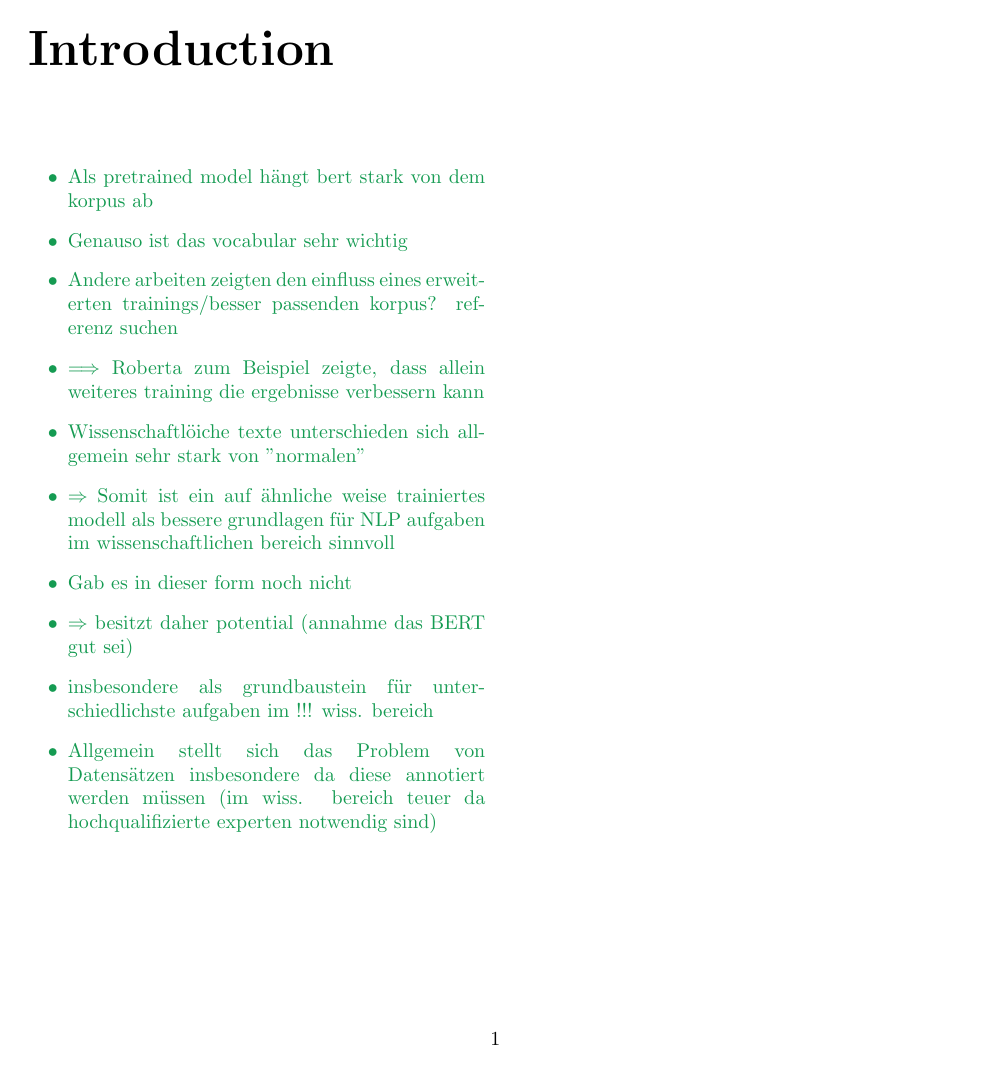
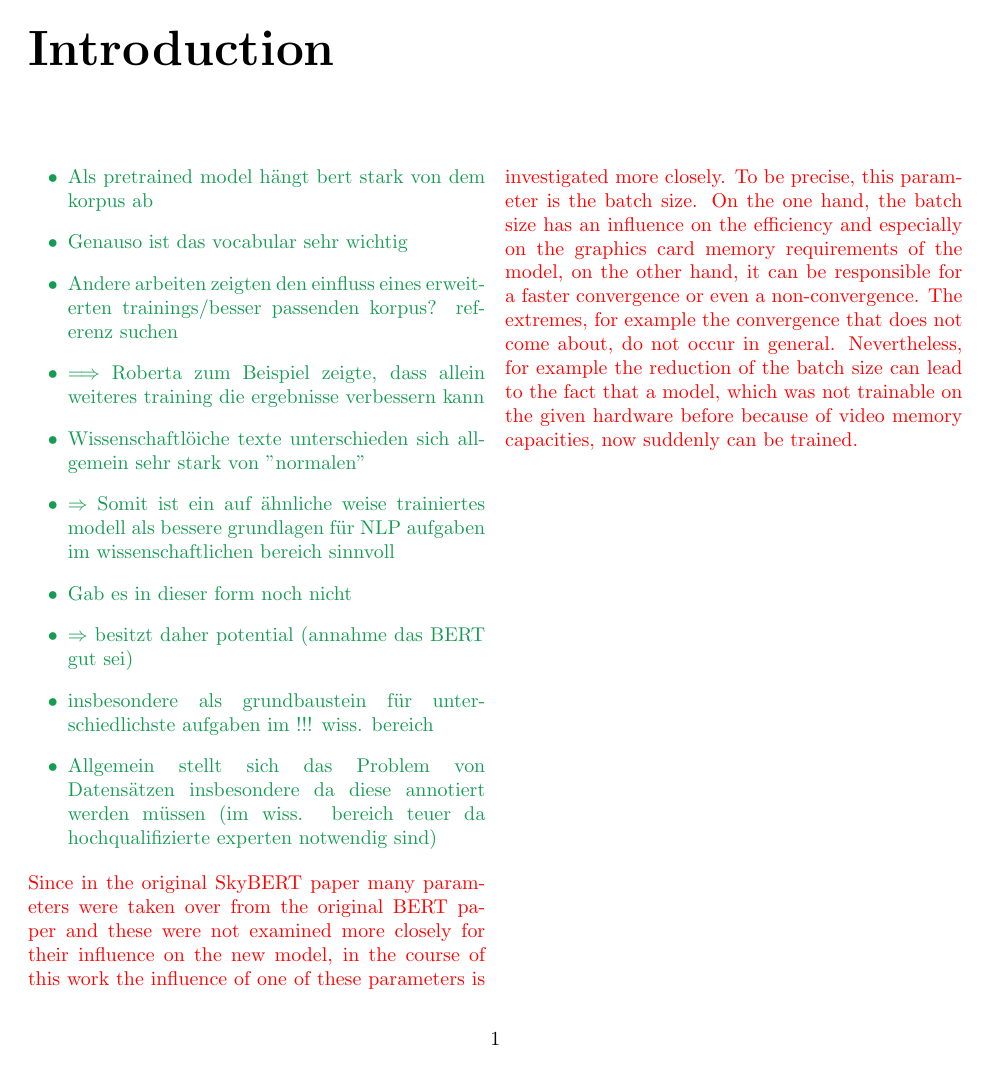
Before and after one commit to JanNiklasWeder/reproducibility-scibert, a LaTeX thesis (bericht/document.tex, which reads bericht/sections/introduction.tex): page 3 of 12. Compiled offline with pdfLaTeX.

Commit message:
Extended Introduction
+ Contribution of the work

```diff
--- a/bericht/sections/introduction.tex
+++ b/bericht/sections/introduction.tex
@@ -13,3 +13,6 @@
 	\item Allgemein stellt sich das Problem von Datensätzen insbesondere da diese annotiert werden müssen (im wiss. bereich teuer da hochqualifizierte experten notwendig sind)
 \end{itemize}
 \color{black}
+\color{red}
+Since in the original SkyBERT paper many parameters were taken over from the original BERT paper and these were not examined more closely for their influence on the new model, in the course of this work the influence of one of these parameters is investigated more closely. To be precise, this parameter is the batch size. On the one hand, the batch size has an influence on the efficiency and especially on the graphics card memory requirements of the model, on the other hand, it can be responsible for a faster convergence or even a non-convergence. The extremes, for example the convergence that does not come about, do not occur in general. Nevertheless, for example the reduction of the batch size can lead to the fact that a model, which was not trainable on the given hardware before because of video memory capacities, now suddenly can be trained.
+\color{black}
```
Also changed, not shown: bericht/sections/stateOfTheArt.tex (+0 -2 lines), bericht/document.pdf.
